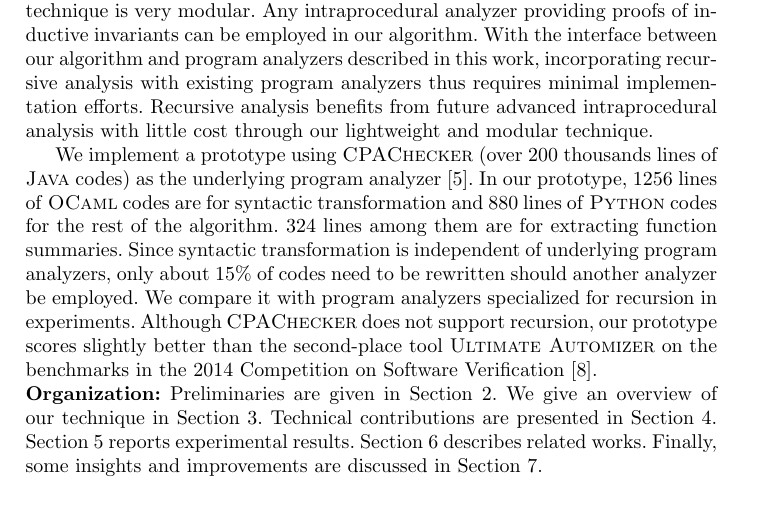
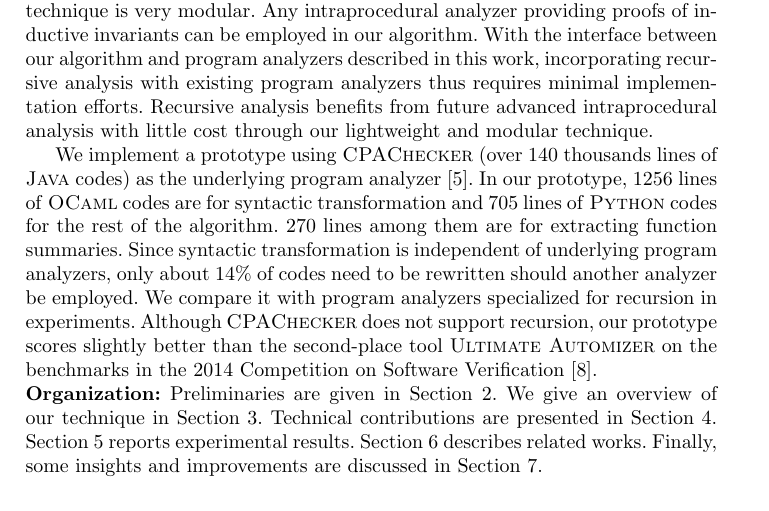
Before and after one commit to fmlab-iis/transformer, a LaTeX paper (draft/draft.tex, which reads draft/introduction.tex): part of page 2 of 17, cut so that both start at the same text. Compiled offline with pdfLaTeX.

Commit message:
Adjust lines of Python codes

```diff
--- a/draft/introduction.tex
+++ b/draft/introduction.tex
@@ -8,7 +8,7 @@ Our algorithm proceeds by iterations. In each iteration, it transforms the recur
 
 Compared with other analysis algorithms for recursive programs, ours is very lightweight. It only performs syntactic transformation and requires standard functionalities from underlying intraprocedure program analyzers. Moreover, our technique is very modular. Any intraprocedural analyzer providing proofs of inductive invariants can be employed in our algorithm. With the interface between our algorithm and program analyzers described in this work, incorporating recursive analysis with existing program analyzers thus requires minimal implementation efforts. Recursive analysis benefits from future advanced intraprocedural analysis with little cost through our lightweight and modular technique.
 
-We implement a prototype using \textsc{CPAChecker} (over 200 thousands lines of \textsc{Java} codes) as the underlying program analyzer~\cite{BeyerK11}. In our prototype, 1256 lines of \textsc{OCaml} codes are for syntactic transformation and 880 lines of \textsc{Python} codes for the rest of the algorithm. 324 lines among them are for extracting function summaries. Since syntactic transformation is independent of underlying program analyzers, only about 15\% of codes need to be rewritten should another analyzer be employed. We compare it with program analyzers specialized for recursion in experiments. Although \textsc{CPAChecker} does not support recursion, our prototype scores slightly better than the second-place tool \textsc{Ultimate Automizer} on the benchmarks in the 2014 Competition on Software Verification~\cite{svcomp14}.
+We implement a prototype using \textsc{CPAChecker} (over 140 thousands lines of \textsc{Java} codes) as the underlying program analyzer~\cite{BeyerK11}. In our prototype, 1256 lines of \textsc{OCaml} codes are for syntactic transformation and 705 lines of \textsc{Python} codes for the rest of the algorithm. 270 lines among them are for extracting function summaries. Since syntactic transformation is independent of underlying program analyzers, only about 14\% of codes need to be rewritten should another analyzer be employed. We compare it with program analyzers specialized for recursion in experiments. Although \textsc{CPAChecker} does not support recursion, our prototype scores slightly better than the second-place tool \textsc{Ultimate Automizer} on the benchmarks in the 2014 Competition on Software Verification~\cite{svcomp14}.
 
 \hide{
 Notice that in order to simplify the implementation effort, we turned off important optimizations such as adjust block encoding provided in \textsc{CPAChecker}, the performance of the prototype can be even better with those optimizations turned on.
```
